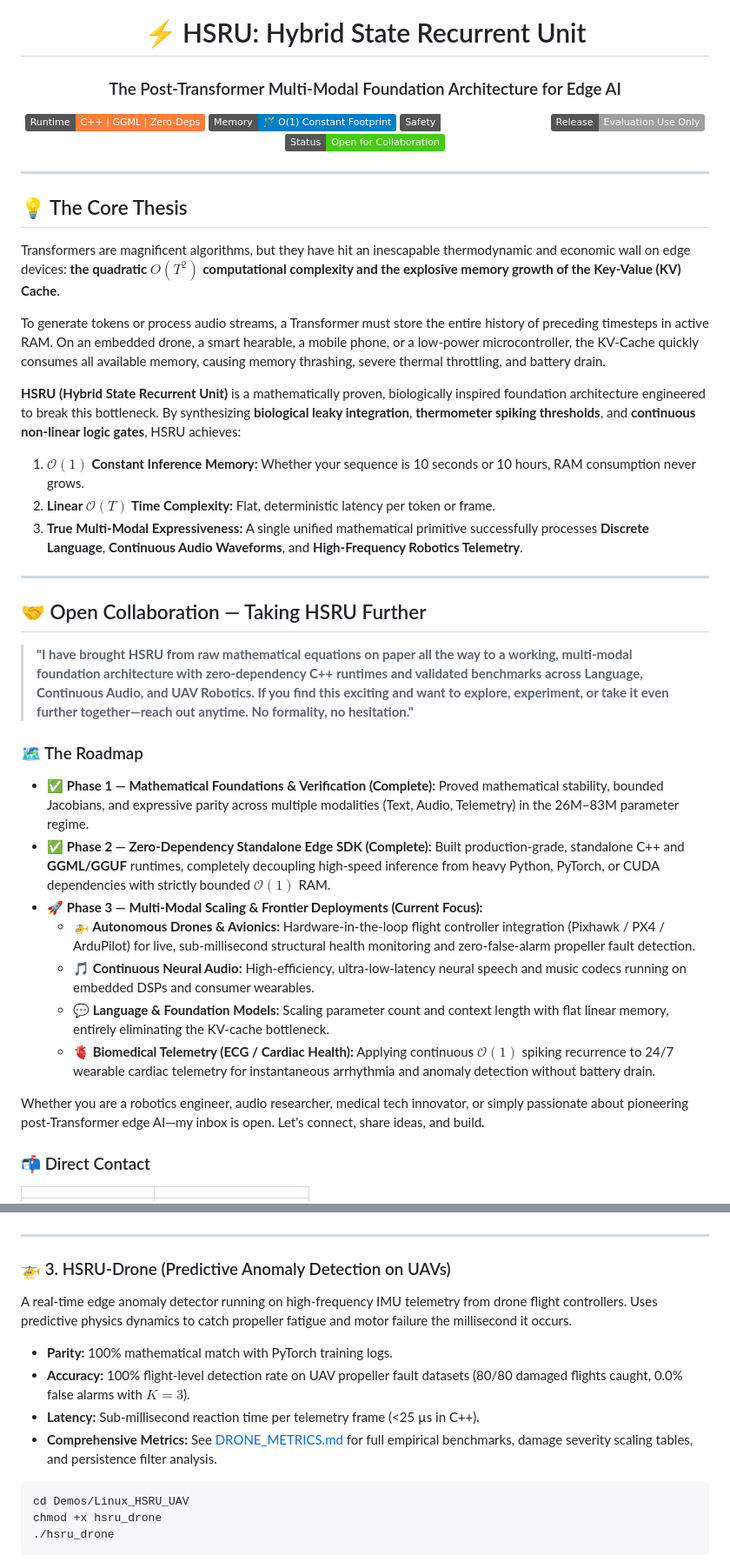
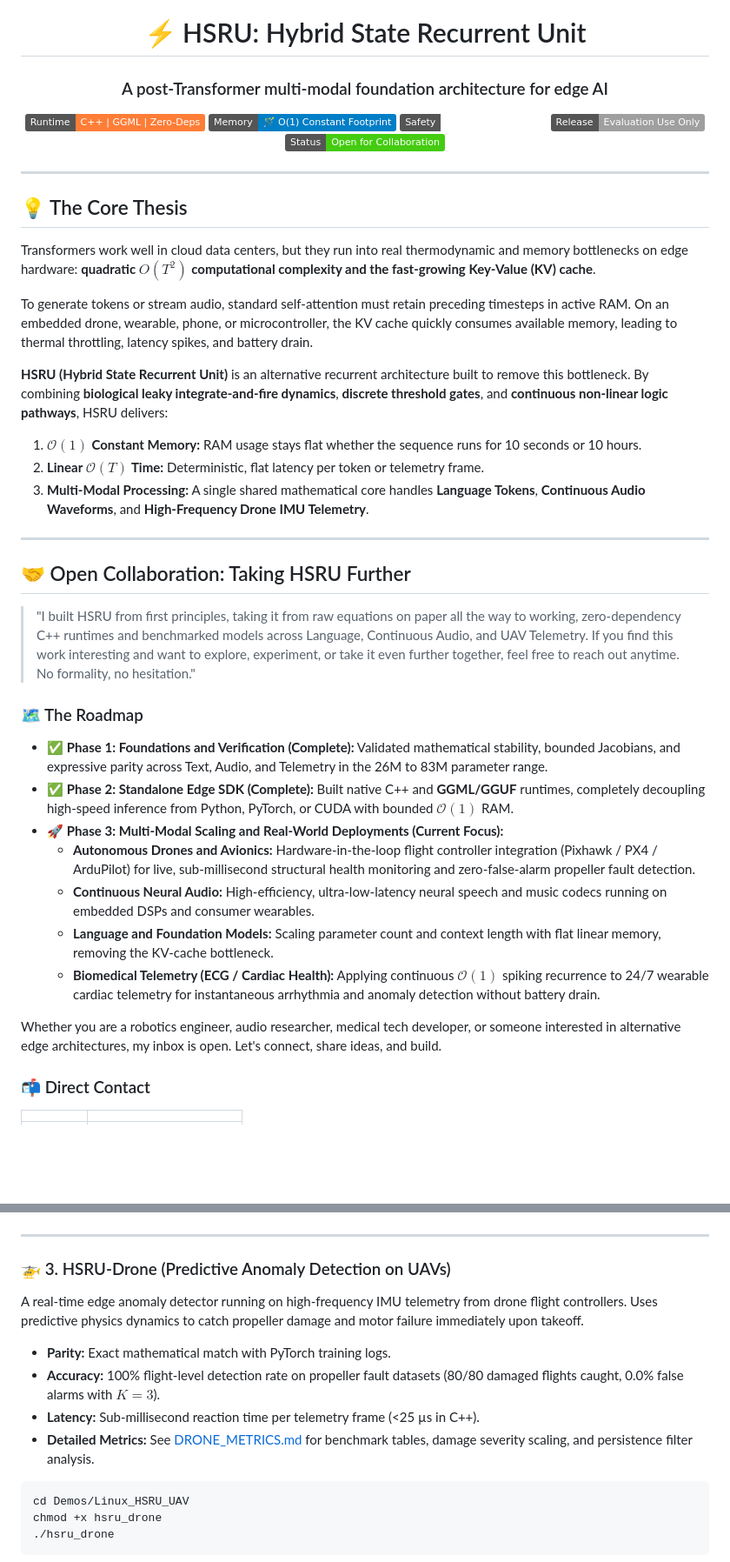
Before and after one commit to hsameerc/hsru-public, a Markdown page: README.md, 2 parts joined by grey strips. Shown at 87% size. GitHub-like rendering; badges without logos; blank space fills up the shorter version.

````diff
--- a/README.md
+++ b/README.md
@@ -1,5 +1,5 @@
 <div align="center">
   <h1>⚡ HSRU: Hybrid State Recurrent Unit</h1>
-  <h3>The Post-Transformer Multi-Modal Foundation Architecture for Edge AI</h3>
+  <h3>A post-Transformer multi-modal foundation architecture for edge AI</h3>
 
   [![C++ Edge Engine](https://img.shields.io/badge/Runtime-C%2B%2B%20%7C%20GGML%20%7C%20Zero--Deps-orange.svg)](#-edge-c-sdk-demonstrations)
@@ -13,32 +13,32 @@
 
 ## 💡 The Core Thesis
 
-Transformers are magnificent algorithms, but they have hit an inescapable thermodynamic and economic wall on edge devices: **the quadratic $O(T^2)$ computational complexity and the explosive memory growth of the Key-Value (KV) Cache**.
+Transformers work well in cloud data centers, but they run into real thermodynamic and memory bottlenecks on edge hardware: **quadratic $O(T^2)$ computational complexity and the fast-growing Key-Value (KV) cache**.
 
-To generate tokens or process audio streams, a Transformer must store the entire history of preceding timesteps in active RAM. On an embedded drone, a smart hearable, a mobile phone, or a low-power microcontroller, the KV-Cache quickly consumes all available memory, causing memory thrashing, severe thermal throttling, and battery drain.
+To generate tokens or stream audio, standard self-attention must retain preceding timesteps in active RAM. On an embedded drone, wearable, phone, or microcontroller, the KV cache quickly consumes available memory, leading to thermal throttling, latency spikes, and battery drain.
 
-**HSRU (Hybrid State Recurrent Unit)** is a mathematically proven, biologically inspired foundation architecture engineered to break this bottleneck. By synthesizing **biological leaky integration**, **thermometer spiking thresholds**, and **continuous non-linear logic gates**, HSRU achieves:
+**HSRU (Hybrid State Recurrent Unit)** is an alternative recurrent architecture built to remove this bottleneck. By combining **biological leaky integrate-and-fire dynamics**, **discrete threshold gates**, and **continuous non-linear logic pathways**, HSRU delivers:
 
-1. **$\mathcal{O}(1)$ Constant Inference Memory:** Whether your sequence is 10 seconds or 10 hours, RAM consumption never grows.
-2. **Linear $\mathcal{O}(T)$ Time Complexity:** Flat, deterministic latency per token or frame.
-3. **True Multi-Modal Expressiveness:** A single unified mathematical primitive successfully processes **Discrete Language**, **Continuous Audio Waveforms**, and **High-Frequency Robotics Telemetry**.
+1. **$\mathcal{O}(1)$ Constant Memory:** RAM usage stays flat whether the sequence runs for 10 seconds or 10 hours.
+2. **Linear $\mathcal{O}(T)$ Time:** Deterministic, flat latency per token or telemetry frame.
+3. **Multi-Modal Processing:** A single shared mathematical core handles **Language Tokens**, **Continuous Audio Waveforms**, and **High-Frequency Drone IMU Telemetry**.
 
 ---
 
-## 🤝 Open Collaboration — Taking HSRU Further
+## 🤝 Open Collaboration: Taking HSRU Further
 
-> **"I have brought HSRU from raw mathematical equations on paper all the way to a working, multi-modal foundation architecture with zero-dependency C++ runtimes and validated benchmarks across Language, Continuous Audio, and UAV Robotics. If you find this exciting and want to explore, experiment, or take it even further together—reach out anytime. No formality, no hesitation."**
+> "I built HSRU from first principles, taking it from raw equations on paper all the way to working, zero-dependency C++ runtimes and benchmarked models across Language, Continuous Audio, and UAV Telemetry. If you find this work interesting and want to explore, experiment, or take it even further together, feel free to reach out anytime. No formality, no hesitation."
 
 ### 🗺️ The Roadmap
-*   ✅ **Phase 1 — Mathematical Foundations & Verification (Complete):** Proved mathematical stability, bounded Jacobians, and expressive parity across multiple modalities (Text, Audio, Telemetry) in the 26M–83M parameter regime.
-*   ✅ **Phase 2 — Zero-Dependency Standalone Edge SDK (Complete):** Built production-grade, standalone C++ and **GGML/GGUF** runtimes, completely decoupling high-speed inference from heavy Python, PyTorch, or CUDA dependencies with strictly bounded $\mathcal{O}(1)$ RAM.
-*   🚀 **Phase 3 — Multi-Modal Scaling & Frontier Deployments (Current Focus):**
-    *   **🚁 Autonomous Drones & Avionics:** Hardware-in-the-loop flight controller integration (Pixhawk / PX4 / ArduPilot) for live, sub-millisecond structural health monitoring and zero-false-alarm propeller fault detection.
-    *   **🎵 Continuous Neural Audio:** High-efficiency, ultra-low-latency neural speech and music codecs running on embedded DSPs and consumer wearables.
-    *   **💬 Language & Foundation Models:** Scaling parameter count and context length with flat linear memory, entirely eliminating the KV-cache bottleneck.
-    *   **🫀 Biomedical Telemetry (ECG / Cardiac Health):** Applying continuous $\mathcal{O}(1)$ spiking recurrence to 24/7 wearable cardiac telemetry for instantaneous arrhythmia and anomaly detection without battery drain.
+* ✅ **Phase 1: Foundations and Verification (Complete):** Validated mathematical stability, bounded Jacobians, and expressive parity across Text, Audio, and Telemetry in the 26M to 83M parameter range.
+* ✅ **Phase 2: Standalone Edge SDK (Complete):** Built native C++ and **GGML/GGUF** runtimes, completely decoupling high-speed inference from Python, PyTorch, or CUDA with bounded $\mathcal{O}(1)$ RAM.
+* 🚀 **Phase 3: Multi-Modal Scaling and Real-World Deployments (Current Focus):**
+    * **Autonomous Drones and Avionics:** Hardware-in-the-loop flight controller integration (Pixhawk / PX4 / ArduPilot) for live, sub-millisecond structural health monitoring and zero-false-alarm propeller fault detection.
+    * **Continuous Neural Audio:** High-efficiency, ultra-low-latency neural speech and music codecs running on embedded DSPs and consumer wearables.
+    * **Language and Foundation Models:** Scaling parameter count and context length with flat linear memory, removing the KV-cache bottleneck.
+    * **Biomedical Telemetry (ECG / Cardiac Health):** Applying continuous $\mathcal{O}(1)$ spiking recurrence to 24/7 wearable cardiac telemetry for instantaneous arrhythmia and anomaly detection without battery drain.
 
-Whether you are a robotics engineer, audio researcher, medical tech innovator, or simply passionate about pioneering post-Transformer edge AI—my inbox is open. Let's connect, share ideas, and build.
+Whether you are a robotics engineer, audio researcher, medical tech developer, or someone interested in alternative edge architectures, my inbox is open. Let's connect, share ideas, and build.
 
 ### 📬 Direct Contact
 | | |
@@ -156,12 +156,12 @@ chmod +x hsru_edge
 ---
 
 ### 🚁 3. HSRU-Drone (Predictive Anomaly Detection on UAVs)
-A real-time edge anomaly detector running on high-frequency IMU telemetry from drone flight controllers. Uses predictive physics dynamics to catch propeller fatigue and motor failure the millisecond it occurs.
+A real-time edge anomaly detector running on high-frequency IMU telemetry from drone flight controllers. Uses predictive physics dynamics to catch propeller damage and motor failure immediately upon takeoff.
 
-* **Parity:** 100% mathematical match with PyTorch training logs.
-* **Accuracy:** 100% flight-level detection rate on UAV propeller fault datasets (80/80 damaged flights caught, 0.0% false alarms with $K=3$).
+* **Parity:** Exact mathematical match with PyTorch training logs.
+* **Accuracy:** 100% flight-level detection rate on propeller fault datasets (80/80 damaged flights caught, 0.0% false alarms with $K=3$).
 * **Latency:** Sub-millisecond reaction time per telemetry frame (<25 µs in C++).
-* **Comprehensive Metrics:** See [DRONE_METRICS.md](DRONE_METRICS.md) for full empirical benchmarks, damage severity scaling tables, and persistence filter analysis.
+* **Detailed Metrics:** See [DRONE_METRICS.md](DRONE_METRICS.md) for benchmark tables, damage severity scaling, and persistence filter analysis.
 
 ```bash
 cd Demos/Linux_HSRU_UAV
````
Also changed, not shown: other parts of README.md (+31 -33 lines), DRONE_METRICS.md (+6 -6 lines).
